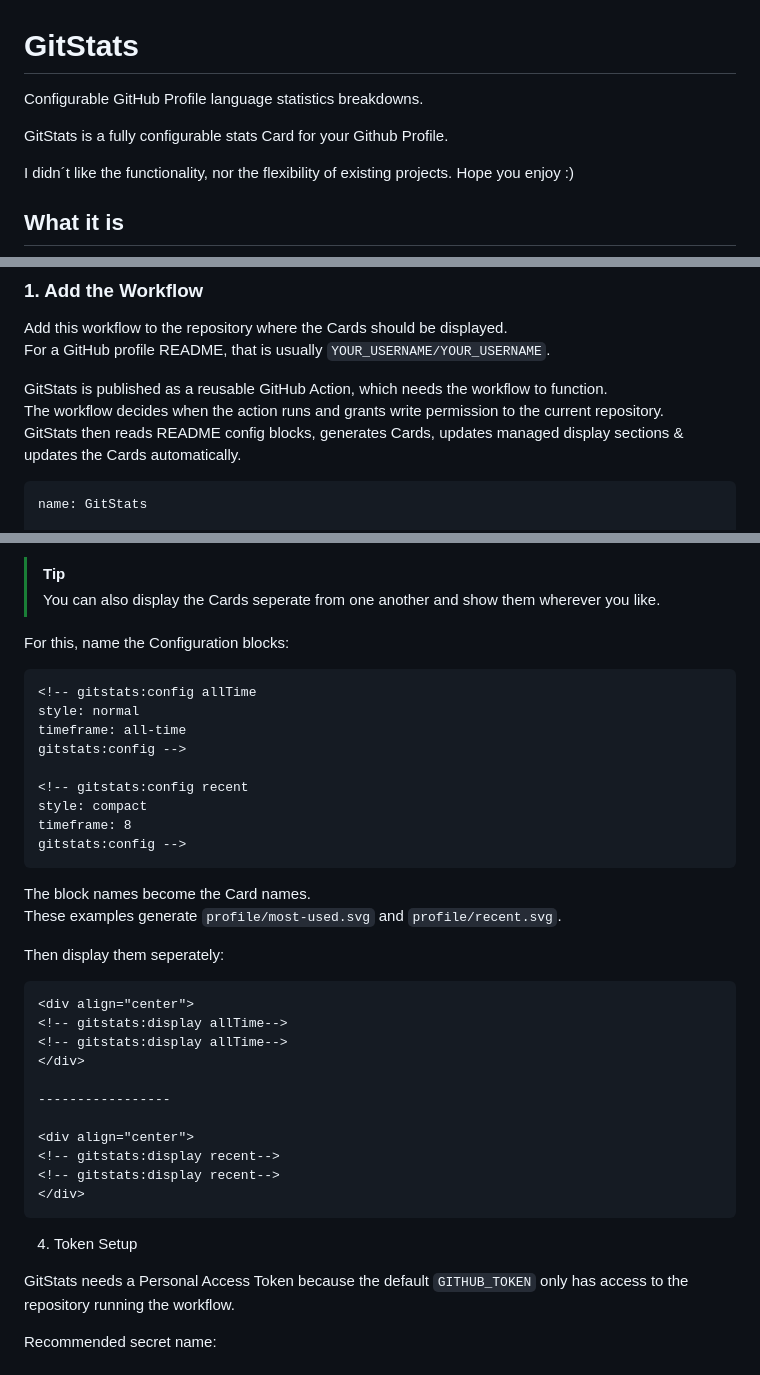
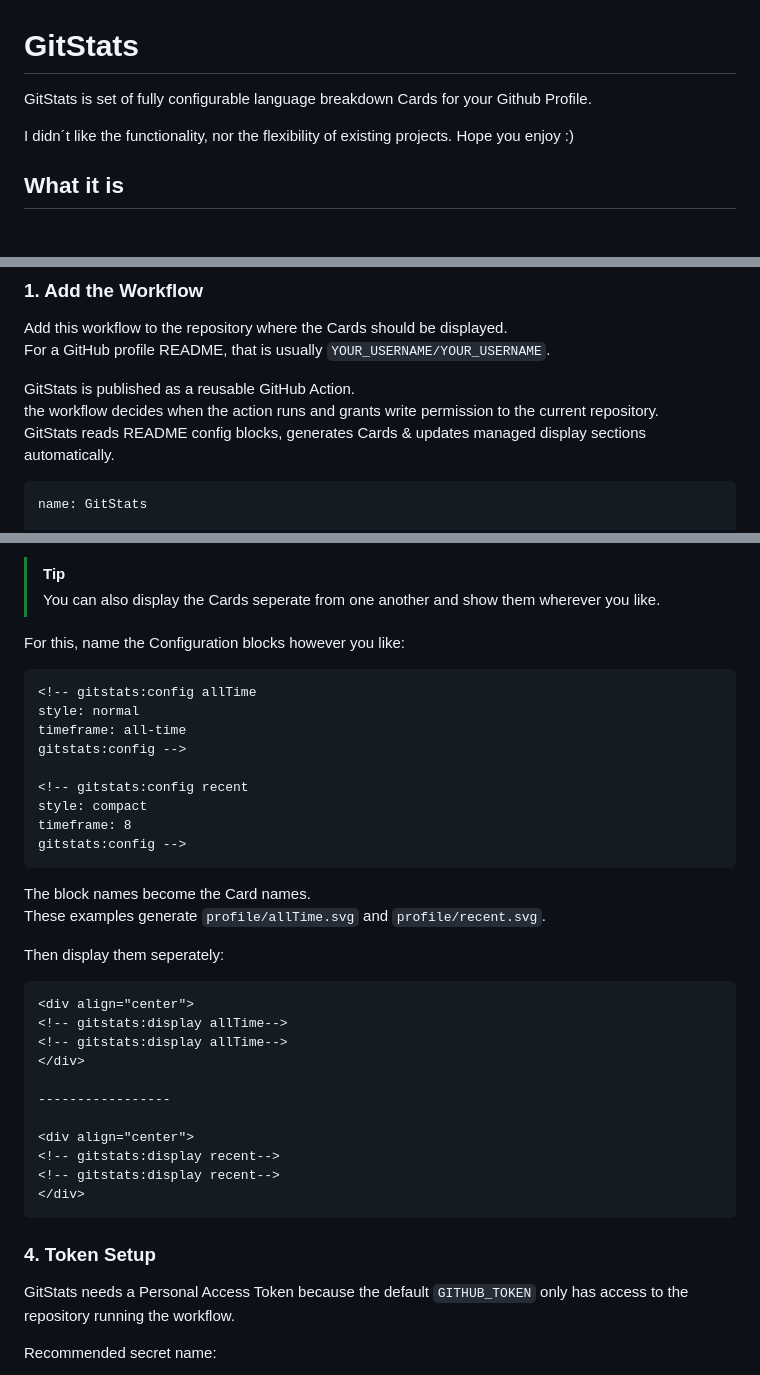
Before and after one commit to One-Simon/GitStats, a Markdown page: README.md, 3 parts joined by grey strips. GitHub-like rendering; blank space fills up the shorter version.

````diff
--- a/README.md
+++ b/README.md
@@ -1,8 +1,6 @@
 # GitStats
 
-Configurable GitHub Profile language statistics breakdowns.
-
-GitStats is a fully configurable stats Card for your Github Profile.
+GitStats is set of fully configurable language breakdown Cards for your Github Profile.
 
 I didn´t like the functionality, nor the flexibility of existing projects. Hope you enjoy :)
 
@@ -25,9 +28,9 @@ I didn´t like the functionality, nor the flexibility of existing projects. Hope
 Add this workflow to the repository where the Cards should be displayed.
 For a GitHub profile README, that is usually `YOUR_USERNAME/YOUR_USERNAME`.
 
-GitStats is published as a reusable GitHub Action, which needs the workflow to function.
-The workflow decides when the action runs and grants write permission to the current repository.
-GitStats then reads README config blocks, generates Cards, updates managed display sections & updates the Cards automatically.
+GitStats is published as a reusable GitHub Action.
+the workflow decides when the action runs and grants write permission to the current repository.
+GitStats reads README config blocks, generates Cards & updates managed display sections automatically.
 
 ```yaml
 name: GitStats
@@ -91,7 +96,7 @@ The surrounding `<div>` is yours, so you can center the cards, place them in a t
 > [!TIP]
 > You can also display the Cards seperate from one another and show them wherever you like.
 
-For this, name the Configuration blocks:
+For this, name the Configuration blocks however you like:
 ```md
 <!-- gitstats:config allTime
 style: normal
@@ -105,7 +110,7 @@ gitstats:config -->
 ```
 
 The block names become the Card names.
-These examples generate `profile/most-used.svg` and `profile/recent.svg`.
+These examples generate `profile/allTime.svg` and `profile/recent.svg`.
 
 Then display them seperately:
 ```md
@@ -122,7 +127,7 @@ Then display them seperately:
 </div>
 ```
 
-4. Token Setup
+### 4. Token Setup
 
 GitStats needs a Personal Access Token because the default `GITHUB_TOKEN` only has access to the repository running the workflow.
 
````
Also changed, not shown: other parts of README.md (+12 -5 lines).
